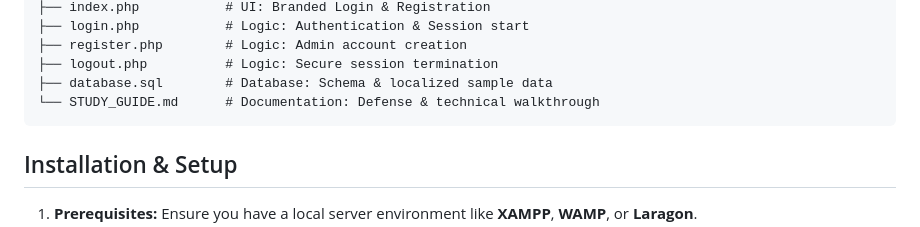
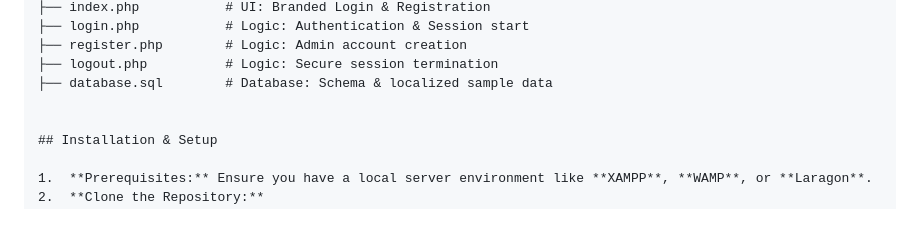
Before and after one commit to jhonbalberan6/Employee-Management-System, a Markdown page: README.md, the part around the change. Rendered like a GitHub page.

````diff
--- a/README.md
+++ b/README.md
@@ -40,8 +40,7 @@ ems-project1/
 ├── register.php        # Logic: Admin account creation
 ├── logout.php          # Logic: Secure session termination
 ├── database.sql        # Database: Schema & localized sample data
-└── STUDY_GUIDE.md      # Documentation: Defense & technical walkthrough
-```
+
 
 ## Installation & Setup
 
````
